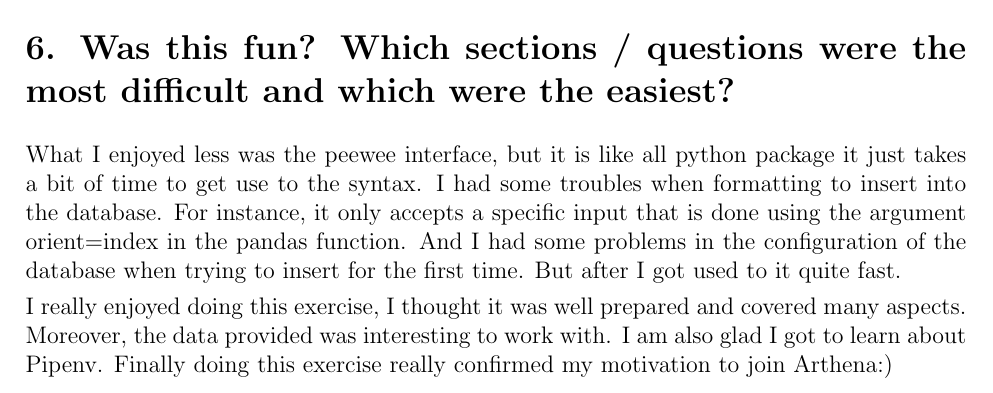
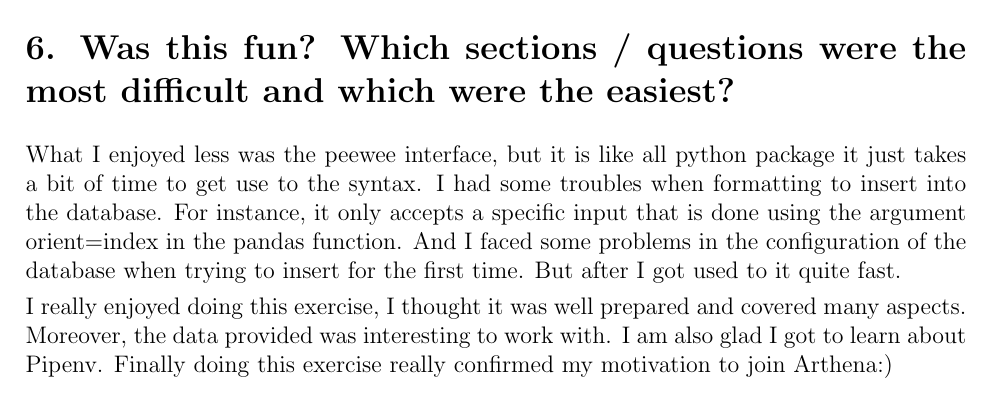
Before and after one commit to mldangelo/alizeepr, a LaTeX document (questions.tex): part of page 3 of 3, cut so that both start at the same text. The pictures show the PDF file out/questions.pdf that the author committed with the source.

Commit message:
add answer to questions in Latex and Pdf

```diff
--- a/questions.tex
+++ b/questions.tex
@@ -112,9 +112,15 @@ I think the birth and death fields should be integers instead of Double since th
 I would also look for invalid death and birth date like in the case of Picasso, he has many birth dates. For this maybe it would be more efficient and reliable if we fetched this information from outside of the database. For example either have a reference database with information about artists or either by making a query over to Wikipedia or another information website.
 
 \section*{6. Was this fun? Which sections / questions were the most difficult and which were the easiest?}
-What I enjoyed less was the peewee interface, but it is like all python package it just takes a bit of time to get use to the syntax. I had some troubles when formatting to insert into the database. For instance, it only accepts a specific input that is done using the argument orient=index in the pandas function. And I had some problems in the configuration of the database when trying to insert for the first time. But after I got used to it quite fast.
+What I enjoyed less was the peewee interface, but it is like all python package
+it just takes a bit of time to get use to the syntax. I had some troubles when formatting to insert into the database.
+For instance, it only accepts a specific input that is done using the argument orient=index in the pandas function.
+And I faced some problems in the configuration of the database when trying to insert for the first time.
+But after I got used to it quite fast.
 
-I really enjoyed doing this exercise, I thought it was well prepared and covered many aspects. Moreover, the data provided was interesting to work with. I am also glad I got to learn about Pipenv. Finally doing this exercise really confirmed my motivation to join Arthena:)
+I really enjoyed doing this exercise, I thought it was well prepared and covered many aspects.
+Moreover, the data provided was interesting to work with. I am also glad I got to learn about Pipenv.
+Finally doing this exercise really confirmed my motivation to join Arthena:)
 
 
 
```
Also changed, not shown: Capture.PNG (added), out/questions.pdf.
